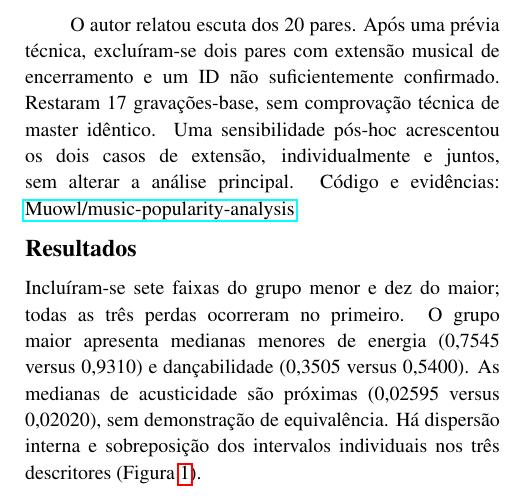
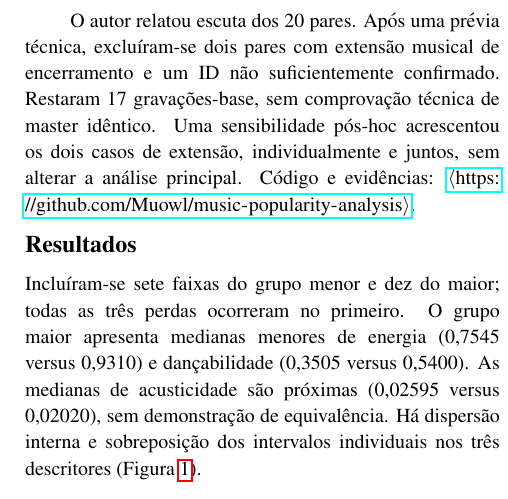
Before and after one commit to Muowl/music-popularity-analysis, a LaTeX document (main.tex): part of one column of the page, cut so that both start at the same text. Compiled offline with pdfLaTeX.

Commit message:
docs(paper): display the full repository URL
Use a clickable URL with line-break support for printed copies.
Record the pending PDF rebuild in README: the execution environment is
unavailable, so compilation and visual layout were not rechecked.
The previous PDF and validated study results remain unchanged.

```diff
--- a/main.tex
+++ b/main.tex
@@ -19,7 +19,7 @@ Utilizaram-se o snapshot \textit{Spotify and Youtube}, de Rastelli (coleta decla
 
 Selecionou-se uma faixa por artista por hash fixo antes de inspecionar descritores. Os 20 candidatos foram divididos pela mediana de suas visualizações: menor audiência abaixo de 89.776.313,5; maior, igual/acima. IDs, grupos e corte ficaram fixos, sem reposição. Compararam-se pontos individuais, mediana e intervalo interquartil (IIQ), na escala [0,1].
 
-O autor relatou escuta dos 20 pares. Após uma prévia técnica, excluíram-se dois pares com extensão musical de encerramento e um ID não suficientemente confirmado. Restaram 17 gravações-base, sem comprovação técnica de master idêntico. Uma sensibilidade pós-hoc acrescentou os dois casos de extensão, individualmente e juntos, sem alterar a análise principal. Código e evidências: \href{https://github.com/Muowl/music-popularity-analysis}{Muowl/music-popularity-analysis}.
+O autor relatou escuta dos 20 pares. Após uma prévia técnica, excluíram-se dois pares com extensão musical de encerramento e um ID não suficientemente confirmado. Restaram 17 gravações-base, sem comprovação técnica de master idêntico. Uma sensibilidade pós-hoc acrescentou os dois casos de extensão, individualmente e juntos, sem alterar a análise principal. Código e evidências: \url{https://github.com/Muowl/music-popularity-analysis}.
 
 \section*{Resultados}
 Incluíram-se sete faixas do grupo menor e dez do maior; todas as três perdas ocorreram no primeiro. O grupo maior apresenta medianas menores de energia (0,7545 versus 0,9310) e dançabilidade (0,3505 versus 0,5400). As medianas de acusticidade são próximas (0,02595 versus 0,02020), sem demonstração de equivalência. Há dispersão interna e sobreposição dos intervalos individuais nos três descritores (Figura~\ref{fig:descritores}).
```
Also changed, not shown: README.md.
